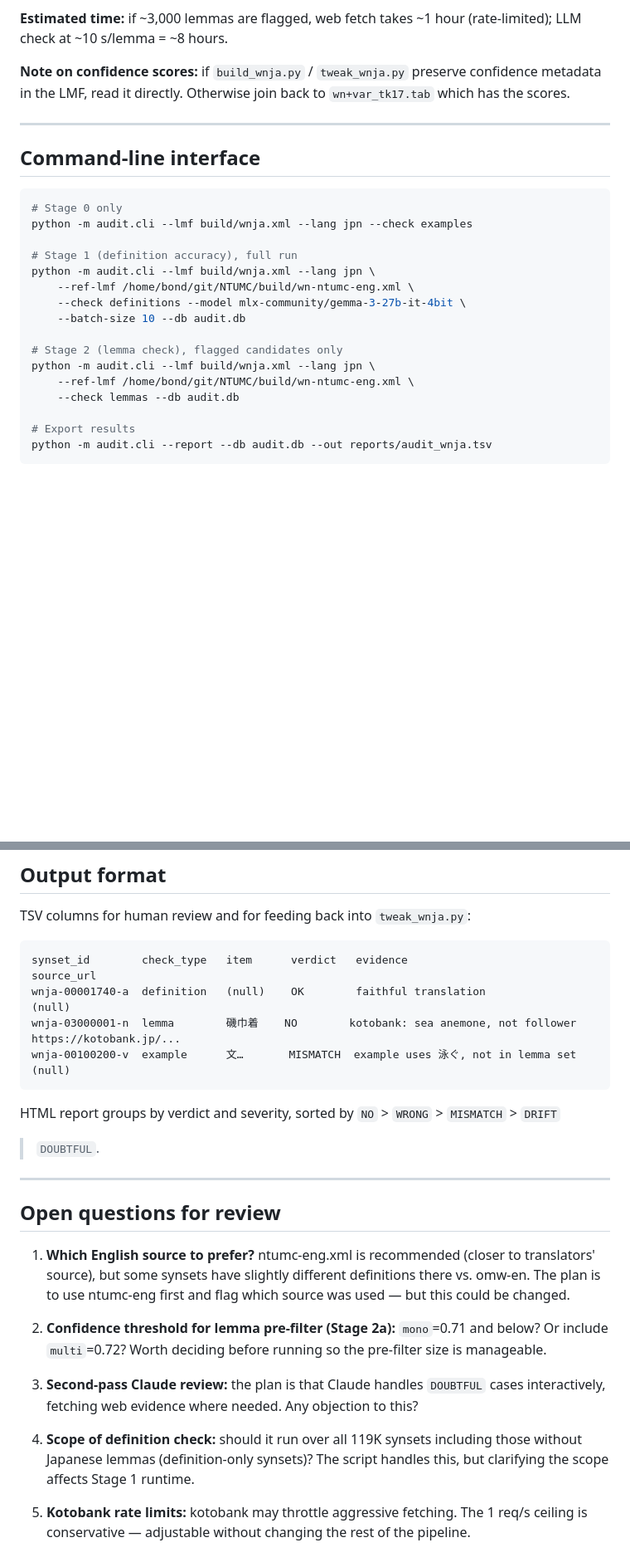
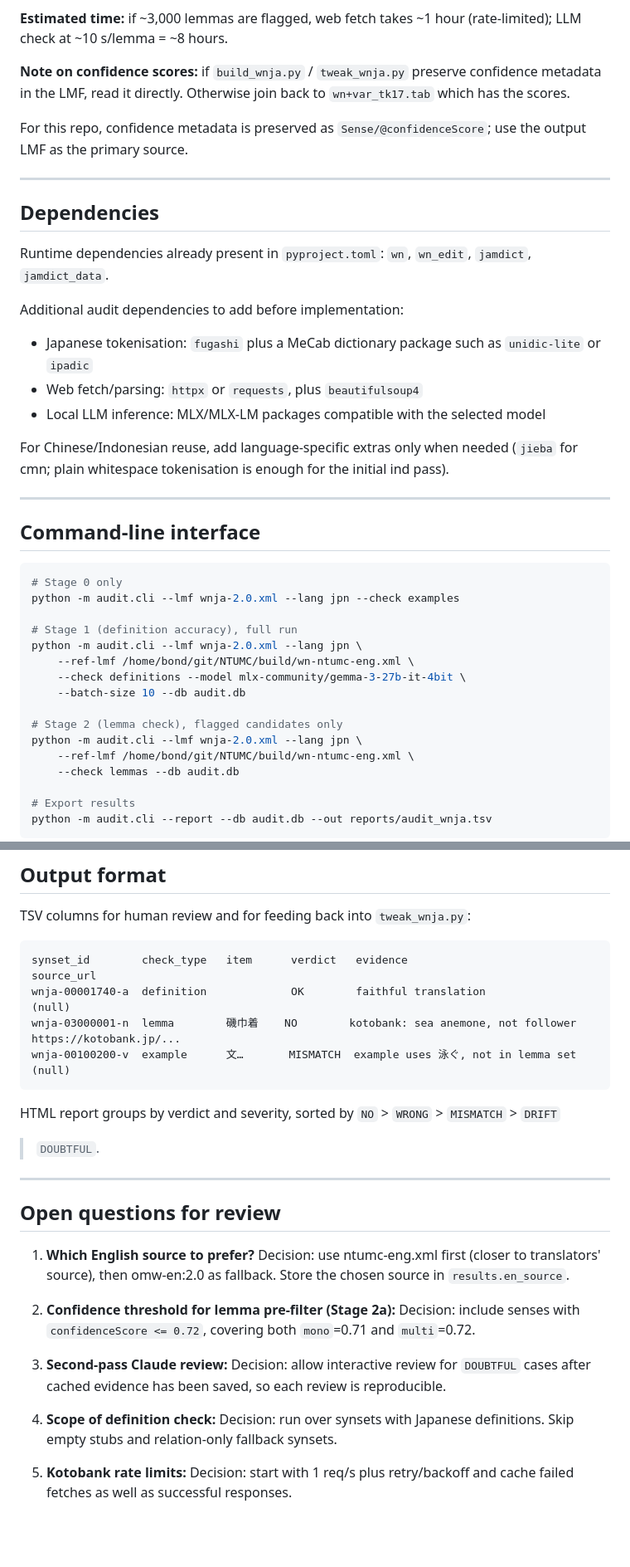
Before and after one commit to bond-lab/wnja, a Markdown page: audit/PLAN.md, 2 parts joined by grey strips. Shown at 83% size. Rendered like a GitHub page; blank space fills up the shorter version.

````diff
--- a/audit/PLAN.md
+++ b/audit/PLAN.md
@@ -192,22 +207,41 @@ LLM check at ~10 s/lemma = ~8 hours.
 metadata in the LMF, read it directly. Otherwise join back to `wn+var_tk17.tab` which has
 the scores.
 
+For this repo, confidence metadata is preserved as `Sense/@confidenceScore`; use the output LMF
+as the primary source.
+
+---
+
+## Dependencies
+
+Runtime dependencies already present in `pyproject.toml`: `wn`, `wn_edit`, `jamdict`,
+`jamdict_data`.
+
+Additional audit dependencies to add before implementation:
+- Japanese tokenisation: `fugashi` plus a MeCab dictionary package such as `unidic-lite` or
+  `ipadic`
+- Web fetch/parsing: `httpx` or `requests`, plus `beautifulsoup4`
+- Local LLM inference: MLX/MLX-LM packages compatible with the selected model
+
+For Chinese/Indonesian reuse, add language-specific extras only when needed (`jieba` for cmn;
+plain whitespace tokenisation is enough for the initial ind pass).
+
 ---
 
 ## Command-line interface
 
 ```bash
 # Stage 0 only
-python -m audit.cli --lmf build/wnja.xml --lang jpn --check examples
+python -m audit.cli --lmf wnja-2.0.xml --lang jpn --check examples
 
 # Stage 1 (definition accuracy), full run
-python -m audit.cli --lmf build/wnja.xml --lang jpn \
+python -m audit.cli --lmf wnja-2.0.xml --lang jpn \
     --ref-lmf /home/bond/git/NTUMC/build/wn-ntumc-eng.xml \
     --check definitions --model mlx-community/gemma-3-27b-it-4bit \
     --batch-size 10 --db audit.db
 
 # Stage 2 (lemma check), flagged candidates only
-python -m audit.cli --lmf build/wnja.xml --lang jpn \
+python -m audit.cli --lmf wnja-2.0.xml --lang jpn \
     --ref-lmf /home/bond/git/NTUMC/build/wn-ntumc-eng.xml \
     --check lemmas --db audit.db
 
@@ -230,7 +264,7 @@ TSV columns for human review and for feeding back into `tweak_wnja.py`:
 
 ```
 synset_id        check_type   item      verdict   evidence                         source_url
-wnja-00001740-a  definition   (null)    OK        faithful translation              (null)
+wnja-00001740-a  definition             OK        faithful translation              (null)
 wnja-03000001-n  lemma        磯巾着    NO        kotobank: sea anemone, not follower  https://kotobank.jp/...
 wnja-00100200-v  example      文…       MISMATCH  example uses 泳ぐ, not in lemma set  (null)
 ```
@@ -242,19 +276,17 @@ HTML report groups by verdict and severity, sorted by `NO` > `WRONG` > `MISMATCH
 
 ## Open questions for review
 
-1. **Which English source to prefer?** ntumc-eng.xml is recommended (closer to translators'
-   source), but some synsets have slightly different definitions there vs. omw-en. The plan
-   is to use ntumc-eng first and flag which source was used — but this could be changed.
+1. **Which English source to prefer?** Decision: use ntumc-eng.xml first (closer to translators'
+   source), then omw-en:2.0 as fallback. Store the chosen source in `results.en_source`.
 
-2. **Confidence threshold for lemma pre-filter (Stage 2a):** `mono`=0.71 and below? Or
-   include `multi`=0.72? Worth deciding before running so the pre-filter size is manageable.
+2. **Confidence threshold for lemma pre-filter (Stage 2a):** Decision: include senses with
+   `confidenceScore <= 0.72`, covering both `mono`=0.71 and `multi`=0.72.
 
-3. **Second-pass Claude review:** the plan is that Claude handles `DOUBTFUL` cases
-   interactively, fetching web evidence where needed. Any objection to this?
+3. **Second-pass Claude review:** Decision: allow interactive review for `DOUBTFUL` cases after
+   cached evidence has been saved, so each review is reproducible.
 
-4. **Scope of definition check:** should it run over all 119K synsets including those without
-   Japanese lemmas (definition-only synsets)? The script handles this, but clarifying the
-   scope affects Stage 1 runtime.
+4. **Scope of definition check:** Decision: run over synsets with Japanese definitions. Skip
+   empty stubs and relation-only fallback synsets.
 
-5. **Kotobank rate limits:** kotobank may throttle aggressive fetching. The 1 req/s ceiling
-   is conservative — adjustable without changing the rest of the pipeline.
+5. **Kotobank rate limits:** Decision: start with 1 req/s plus retry/backoff and cache failed
+   fetches as well as successful responses.
````
Also changed, not shown: other parts of audit/PLAN.md (+31 -16 lines).
